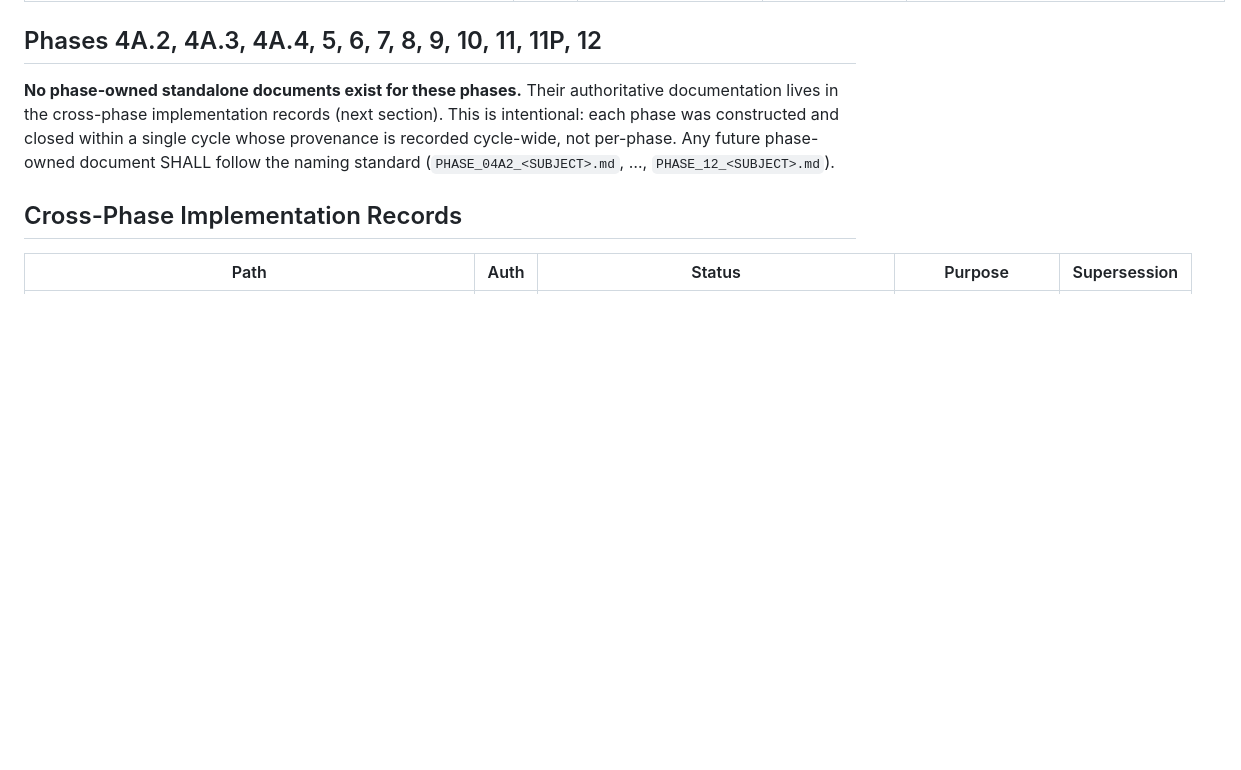
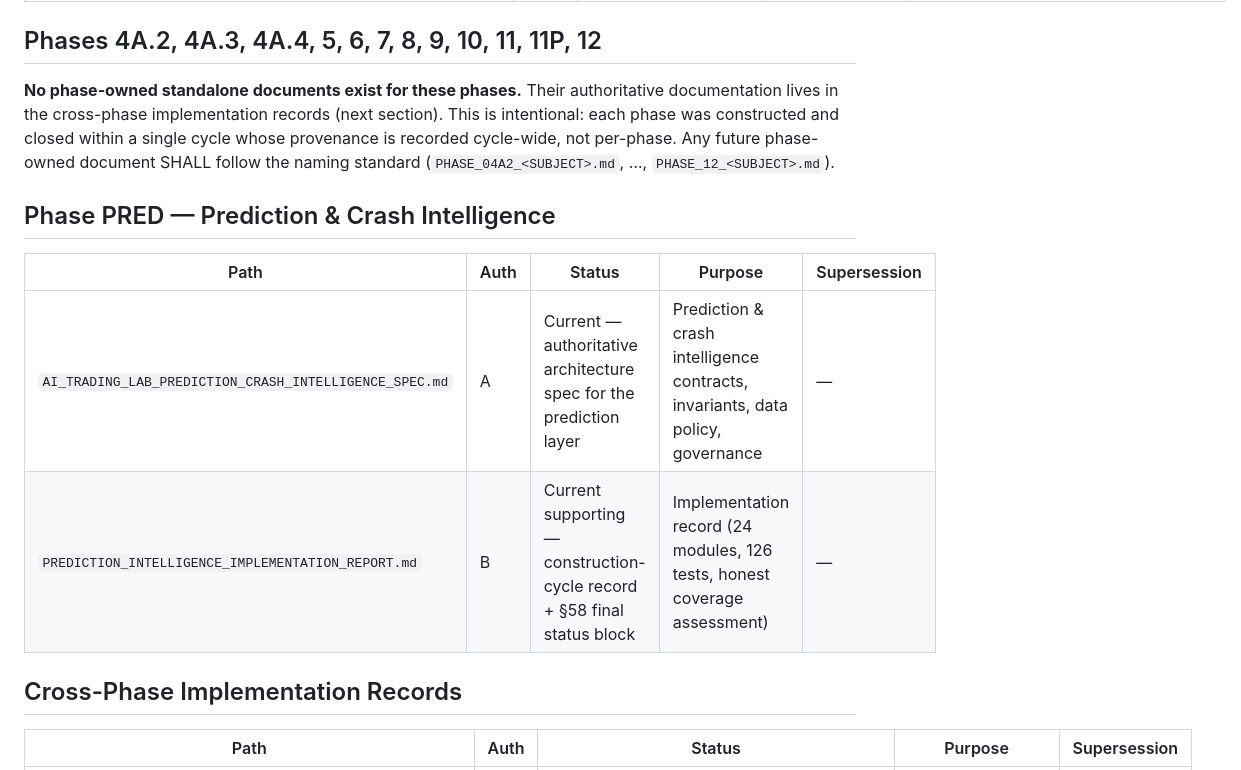
Before and after one commit to muhammadasterschool-sketch/ai-trading-lab-data-engine, a Markdown page: MASTER_DOCUMENTATION_INDEX.md, the part around the change. Rendered like a GitHub page; blank space fills up the shorter version.

```diff
--- a/MASTER_DOCUMENTATION_INDEX.md
+++ b/MASTER_DOCUMENTATION_INDEX.md
@@ -140,6 +140,13 @@ within a single cycle whose provenance is recorded cycle-wide, not per-phase.
 Any future phase-owned document SHALL follow the naming standard
 (`PHASE_04A2_<SUBJECT>.md`, …, `PHASE_12_<SUBJECT>.md`).
 
+## Phase PRED — Prediction & Crash Intelligence
+
+| Path | Auth | Status | Purpose | Supersession |
+|---|---|---|---|---|
+| `AI_TRADING_LAB_PREDICTION_CRASH_INTELLIGENCE_SPEC.md` | A | Current — authoritative architecture spec for the prediction layer | Prediction & crash intelligence contracts, invariants, data policy, governance | — |
+| `PREDICTION_INTELLIGENCE_IMPLEMENTATION_REPORT.md` | B | Current supporting — construction-cycle record + §58 final status block | Implementation record (24 modules, 126 tests, honest coverage assessment) | — |
+
 ## Cross-Phase Implementation Records
 
 | Path | Auth | Status | Purpose | Supersession |
```
Also changed, not shown: AI_TRADING_LAB_PREDICTION_CRASH_INTELLIGENCE_SPEC.md (added, +222 -0 lines), PREDICTION_INTELLIGENCE_IMPLEMENTATION_REPORT.md (added, +258 -0 lines).
